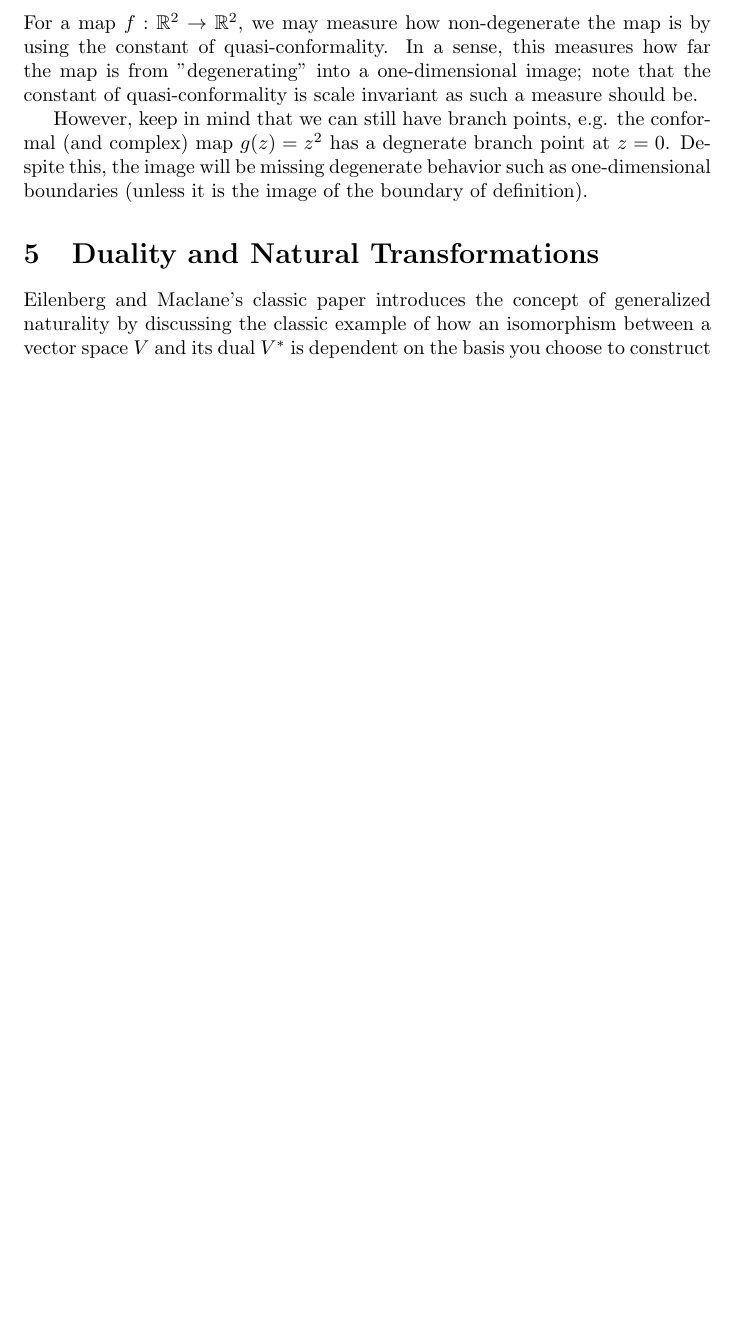
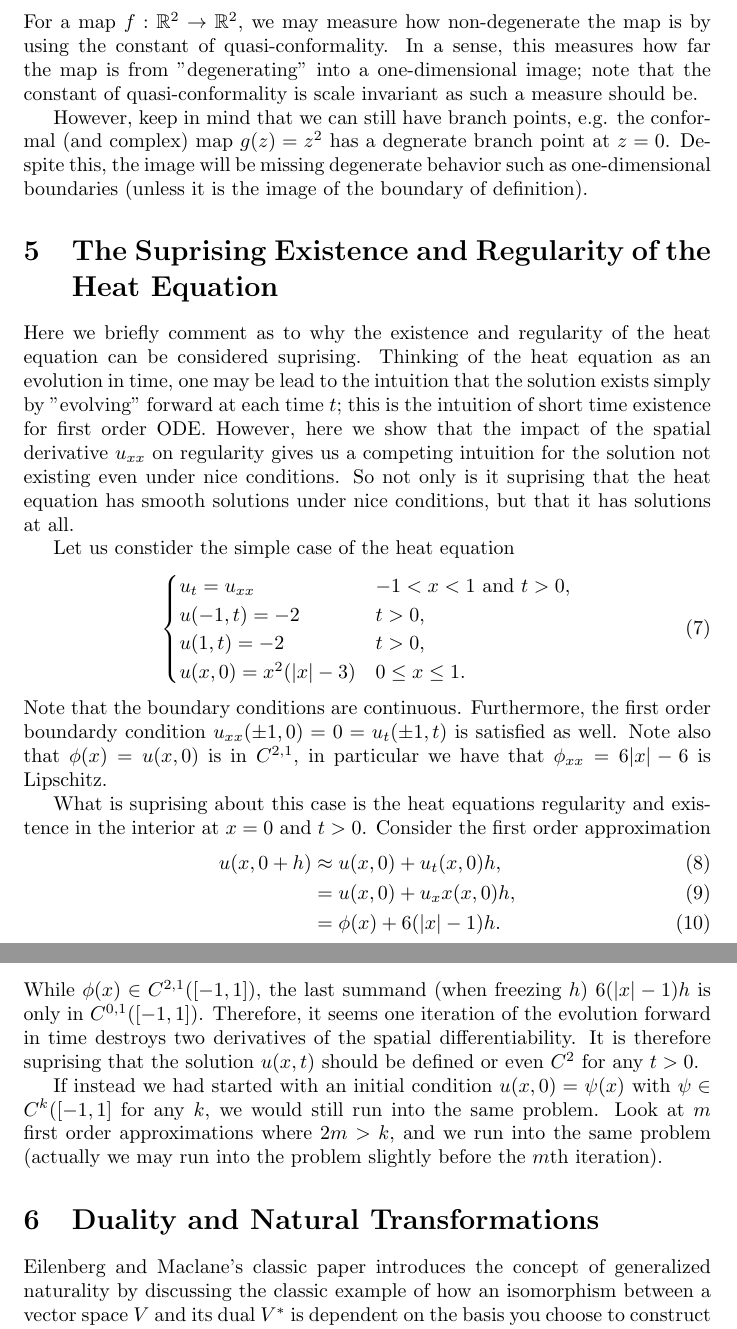
Before and after one commit to MatthewMcGonagle/MathematicalThoughts, a LaTeX document (main.tex, which reads sections/analysis/surprising_heat_equation/notes.tex): part of page 3 of 4 before the commit and two parts of pages 3 and 4 of 5 after it, the two joined at a grey line, cut so that both start at the same text, the shorter picture padded with empty space. Compiled offline with pdfLaTeX.

Commit message:
Notes on the suprising existence and regularity of the heat equation.

```diff
--- /dev/null
+++ b/sections/analysis/surprising_heat_equation/notes.tex
@@ -0,0 +1,38 @@
+\section{The Suprising Existence and Regularity of the Heat Equation}
+
+Here we briefly comment as to why the existence and regularity of the heat equation can be considered suprising.
+Thinking of the heat equation as an evolution in time, one may be lead to the intuition that the solution
+exists simply by "evolving" forward at each time \(t\); this is the intuition of short time existence for
+first order ODE. However, here we show that the impact of the spatial derivative \(u_{xx}\) on regularity
+gives us a competing intuition for the solution not existing even under nice conditions. So not only is it
+suprising that the heat equation has smooth solutions under nice conditions, but that it has
+solutions at all.
+
+Let us constider the simple case of the heat equation
+\begin{equation}
+\begin{cases}
+u_t = u_{xx} & -1 < x < 1 \text{ and } t > 0, \\
+u(-1, t) = -2 & t > 0, \\
+u(1, t) = -2 & t > 0, \\
+u(x, 0) = x^2 (|x| - 3) & 0 \leq x \leq 1.
+\end{cases}
+\end{equation}
+Note that the boundary conditions are continuous. Furthermore, the first order boundardy condition
+\(u_{xx}(\pm 1, 0) = 0 = u_t(\pm 1, t)\) is satisfied as well. Note also that \(\phi(x) = u(x, 0)\) is
+in \(C^{2, 1}\), in particular we have that \(\phi_{xx} = 6|x| - 6\) is Lipschitz.
+
+What is suprising about this case is the heat equations regularity and existence in the interior at \(x = 0\)
+and \(t > 0\). Consider the first order approximation
+\begin{align}
+u(x, 0 + h) & \approx u(x, 0) + u_t(x, 0)h, \\
+    & = u(x, 0) + u_xx(x, 0)h, \\
+    & = \phi(x) + 6(|x| - 1)h.
+\end{align}
+While \(\phi(x) \in C^{2, 1}([-1, 1])\), the last summand (when freezing \(h\)) \(6(|x| - 1)h\) is only in
+\(C^{0, 1}([-1, 1])\). Therefore, it seems one iteration of the evolution forward in time destroys
+two derivatives of the spatial differentiability. It is therefore suprising that the solution \(u(x, t)\) should
+be defined or even \(C^2\) for any \(t > 0\).
+
+If instead we had started with an initial condition \(u(x, 0) = \psi(x)\) with \(\psi \in C^k([-1, 1]\) for any
+\(k\), we would still run into the same problem. Look at \(m\) first order approximations where \(2m > k\), and
+we run into the same problem (actually we may run into the problem slightly before the \(m\)th iteration).
```
Also changed, not shown: main.tex (+1 -0 lines).
